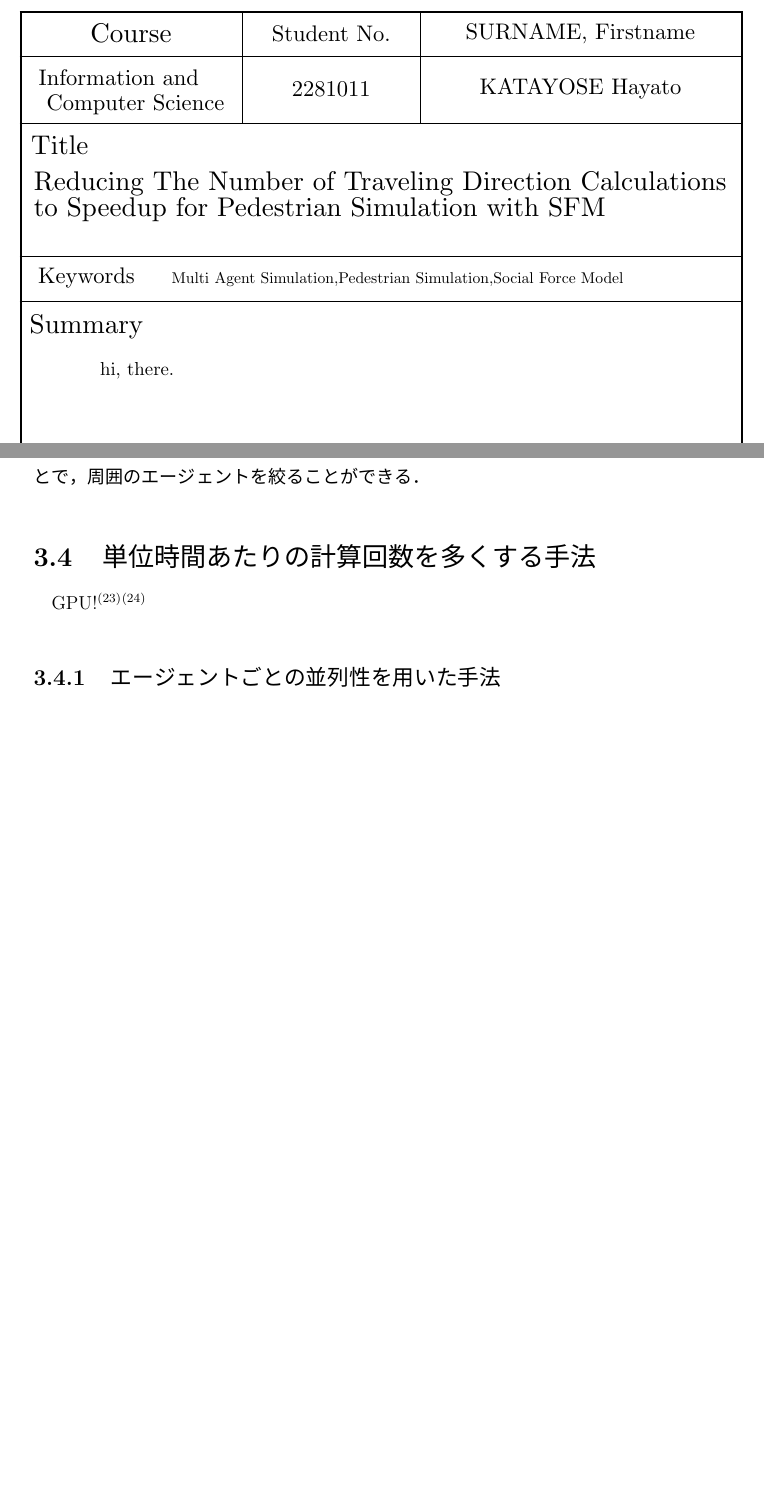
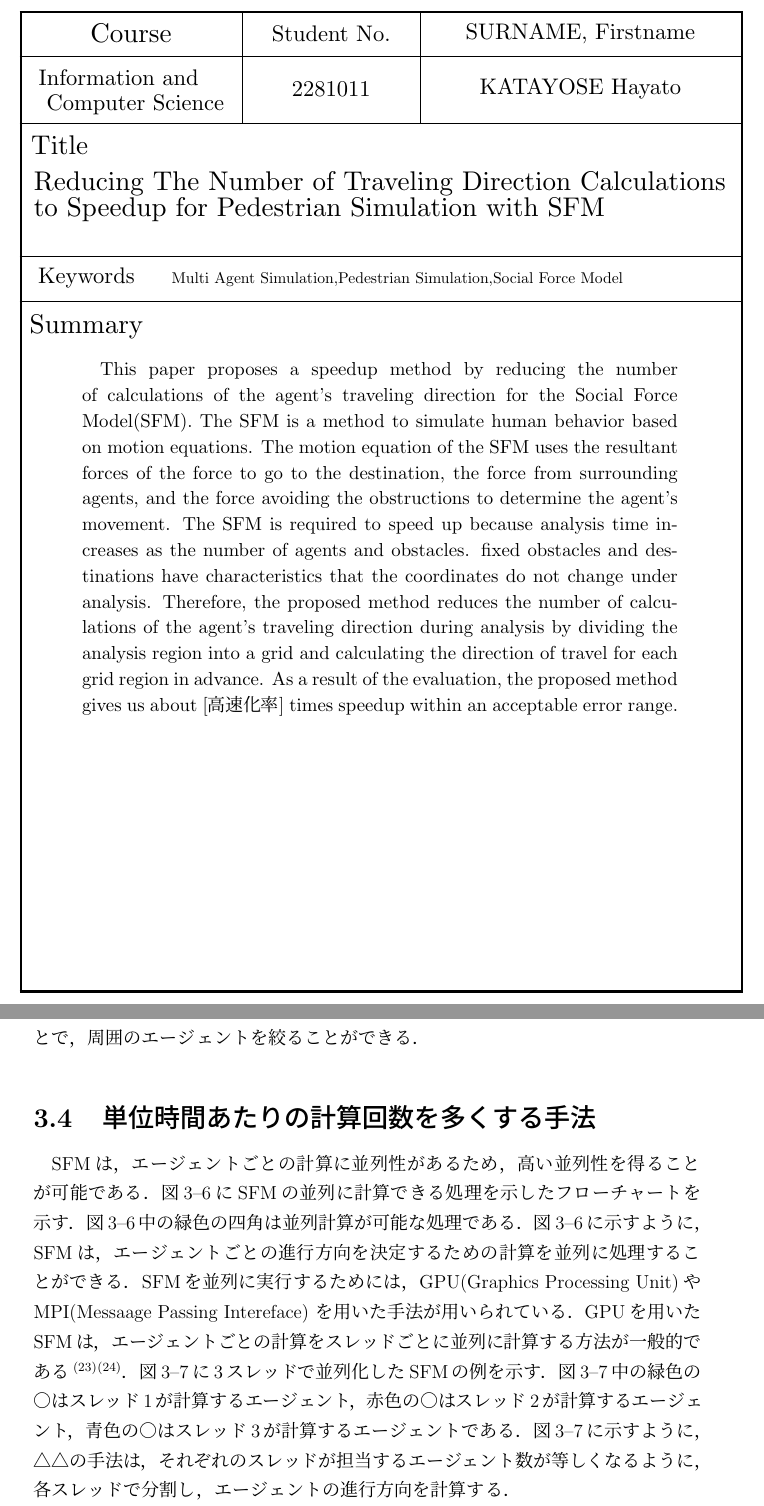
Before and after one commit to payao8810/shuron, a LaTeX document (main.tex, which reads 3_survey.tex, abstract.tex): two parts of pages 3 and 27 of 69, joined at a grey line, cut so that both start at the same text, the shorter picture padded with empty space. The pictures show the PDF file main.pdf that the author committed with the source.

Commit message:
３章並列処理の話を追記

```diff
--- a/3_survey.tex
+++ b/3_survey.tex
@@ -135,16 +135,30 @@ hash配列とindex配列をhash配列の値を用いて昇順にソートを行
 周囲のエージェントを絞ることができる．
 
 \section{単位時間あたりの計算回数を多くする手法}
+SFMは，エージェントごとの計算に並列性があるため，
+高い並列性を得ることが可能である．
+\figref{fig:sfm_heiretu}にSFMの並列に計算できる処理を示したフローチャートを示す．
+\figref{fig:sfm_heiretu}中の緑色の四角は並列計算が可能な処理である．
+\figref{fig:sfm_heiretu}に示すように，SFMは，エージェントごとの進行方向を決定するための
+計算を並列に処理することができる．
+SFMを並列に実行するためには，GPU(Graphics Processing Unit)やMPI(Messaage Passing Intereface)
+を用いた手法が用いられている．
+GPUを用いたSFMは，エージェントごとの計算をスレッドごとに並列に計算する方法が
+一般的である\cite{seru_sfm1}\cite{seru_sfm2}．
+\figref{fig:agent_heiretu}に3スレッドで並列化したSFMの例を示す．
+\figref{fig:agent_heiretu}中の緑色の○はスレッド1が計算するエージェント，
+赤色の○はスレッド2が計算するエージェント，
+青色の○はスレッド3が計算するエージェントである．
+\figref{fig:agent_heiretu}に示すように，△△の手法は，
+それぞれのスレッドが担当するエージェント数が等しくなるように，
+各スレッドで分割し，エージェントの進行方向を計算する．
 
-GPU!\cite{seru_sfm1}\cite{seru_sfm2}
-
-\subsection{エージェントごとの並列性を用いた手法}
 
 \begin{figure}[hp]
  \begin{center}
   \includegraphics[width=10cm,clip]{figure/heiretuka_sfm.eps}
   \caption{SFMの並列化可能な処理}
-  \label{fig:atigenshou}
+  \label{fig:sfm_heiretu}
  \end{center}
 \end{figure}
 
--- a/abstract.tex
+++ b/abstract.tex
@@ -70,9 +70,9 @@ SFMを用いた人流シミュレーションは，解析人数や壁などの
 解析時間が最大〇〇倍高速することを確認した．
 }
 
-\英文論文要旨={
-hi, there.
-}
+%\英文論文要旨={
+%hi, there.
+%}
 
 %\和文論文要旨={
 %本論文は，sfm(social force model)を用いた人流シミュレーションを高速化するために，
@@ -94,26 +94,26 @@ hi, there.
 %(508文字)
 %}% 600字程度
 %
-%\英文論文要旨={
-%This paper proposes a speedup method by reducing the number of
-%calculations of the agent's traveling direction for the Social Force Model(SFM).
-%The SFM is a method to simulate human behavior based on motion equations.
-%%SFMの運動方程式の構成
-%The motion equation of the SFM uses the resultant forces of the force to go to the destination,
-%the force from surrounding agents, and the force avoiding the obstructions to determine the agent's
-%movement.
-%%高速化の理由
-%The SFM is required to speed up because analysis time increases as the number of agents and obstacles.
-%%SFMの特徴を述べる
-%fixed obstacles and destinations have characteristics that the coordinates do not change under analysis.
-%%そこで，提案～を提案する
-%Therefore, the proposed method reduces the number of calculations of the agent's traveling direction
-%during analysis by dividing the analysis region into a grid and calculating the direction of travel
-%for each grid region in advance.
-%%評価の結果
-%As a result of the evaluation,
-%the proposed method gives us about [高速化率] times speedup within an acceptable error range.
-%}% about 200 words
+\英文論文要旨={
+This paper proposes a speedup method by reducing the number of
+calculations of the agent's traveling direction for the Social Force Model(SFM).
+The SFM is a method to simulate human behavior based on motion equations.
+%SFMの運動方程式の構成
+The motion equation of the SFM uses the resultant forces of the force to go to the destination,
+the force from surrounding agents, and the force avoiding the obstructions to determine the agent's
+movement.
+%高速化の理由
+The SFM is required to speed up because analysis time increases as the number of agents and obstacles.
+%SFMの特徴を述べる
+fixed obstacles and destinations have characteristics that the coordinates do not change under analysis.
+%そこで，提案～を提案する
+Therefore, the proposed method reduces the number of calculations of the agent's traveling direction
+during analysis by dividing the analysis region into a grid and calculating the direction of travel
+for each grid region in advance.
+%評価の結果
+As a result of the evaluation,
+the proposed method gives us about [高速化率] times speedup within an acceptable error range.
+}% about 200 words
 
 \if 0
 memo
```
Also changed, not shown: 2_background.tex (+15 -12 lines), main.bbl, main.pdf, 3_survey.tex (2 more changed lines), 1 other file.
